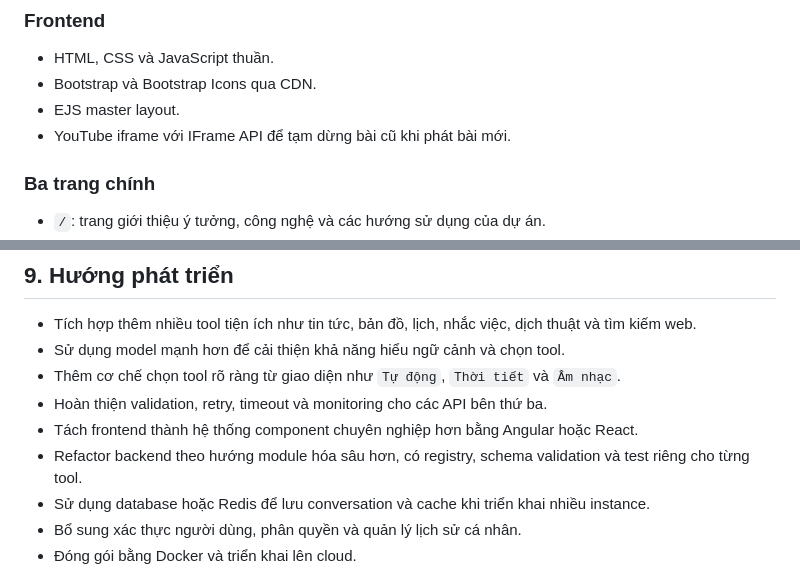
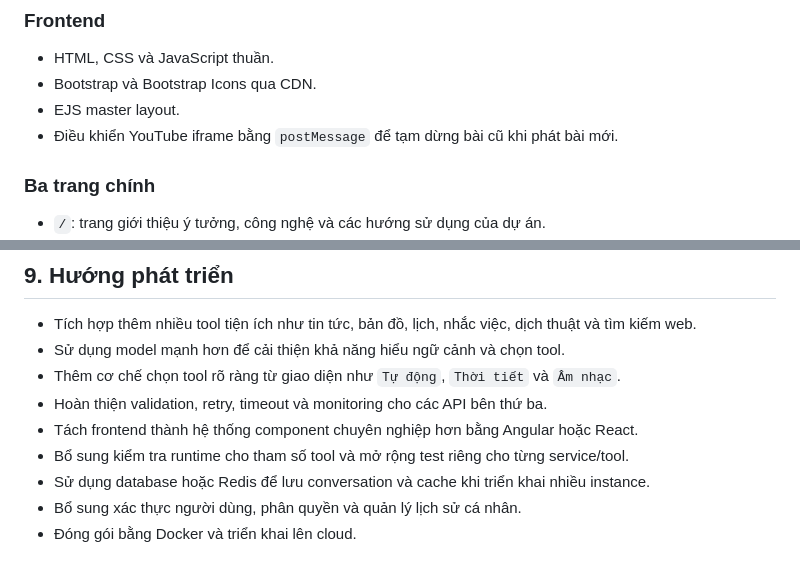
Before and after one commit to zdevlongnguz-blip/asm, a Markdown page: docs/project-overview.md, 2 parts joined by grey strips. GitHub-like rendering.

```diff
--- a/docs/project-overview.md
+++ b/docs/project-overview.md
@@ -49,7 +49,7 @@ Thông qua dự án, người phát triển có thể thực hành cách để A
 - HTML, CSS và JavaScript thuần.
 - Bootstrap và Bootstrap Icons qua CDN.
 - EJS master layout.
-- YouTube iframe với IFrame API để tạm dừng bài cũ khi phát bài mới.
+- Điều khiển YouTube iframe bằng `postMessage` để tạm dừng bài cũ khi phát bài mới.
 
 ### Ba trang chính
 
@@ -116,7 +116,7 @@ Dự án cũng giúp làm rõ các vấn đề thực tế khi tích hợp Agent
 - Thêm cơ chế chọn tool rõ ràng từ giao diện như `Tự động`, `Thời tiết` và `Âm nhạc`.
 - Hoàn thiện validation, retry, timeout và monitoring cho các API bên thứ ba.
 - Tách frontend thành hệ thống component chuyên nghiệp hơn bằng Angular hoặc React.
-- Refactor backend theo hướng module hóa sâu hơn, có registry, schema validation và test riêng cho từng tool.
+- Bổ sung kiểm tra runtime cho tham số tool và mở rộng test riêng cho từng service/tool.
 - Sử dụng database hoặc Redis để lưu conversation và cache khi triển khai nhiều instance.
 - Bổ sung xác thực người dùng, phân quyền và quản lý lịch sử cá nhân.
 - Đóng gói bằng Docker và triển khai lên cloud.
```
Also changed, not shown: docs/weather-ai-service.md (+13 -5 lines).
